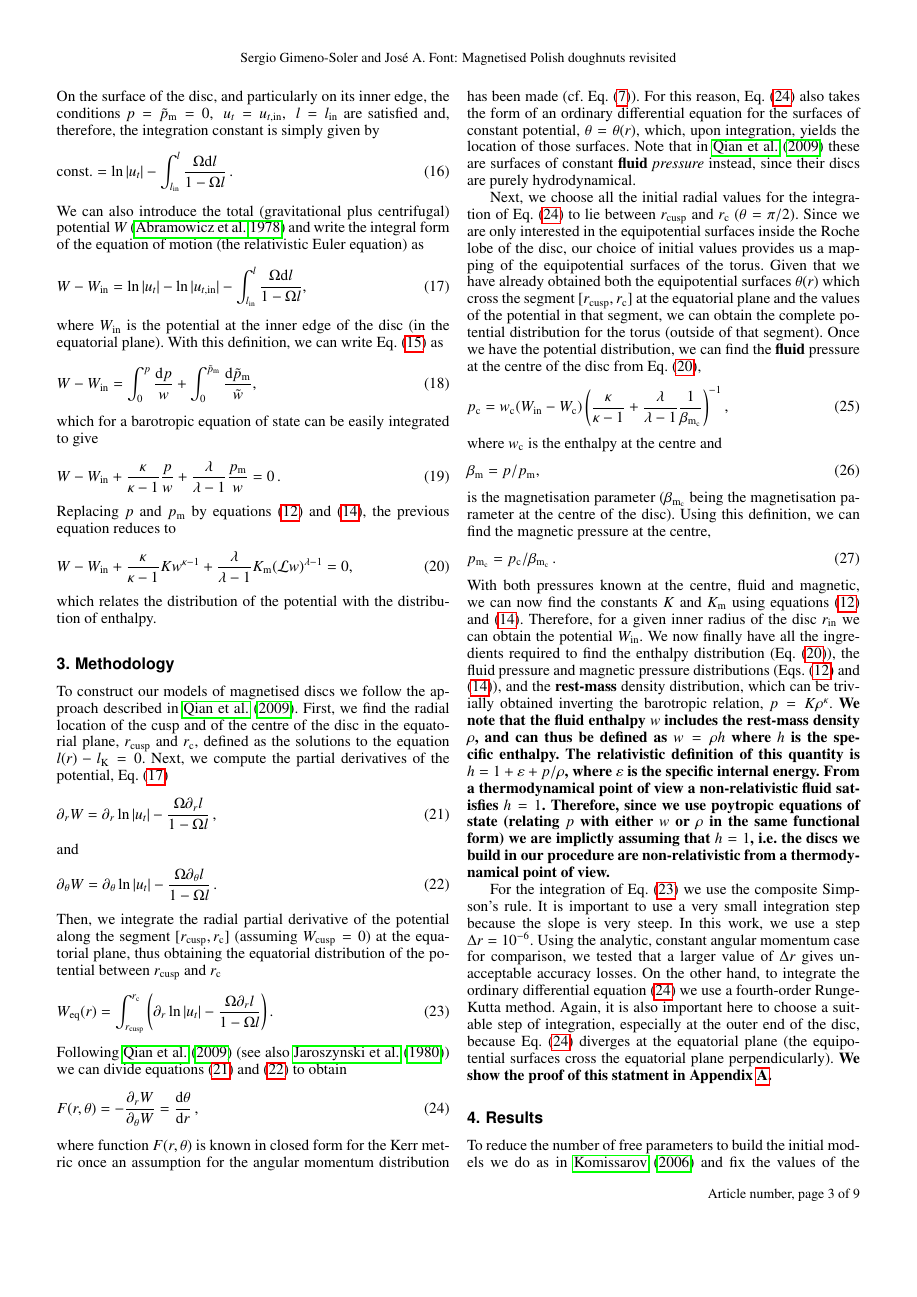
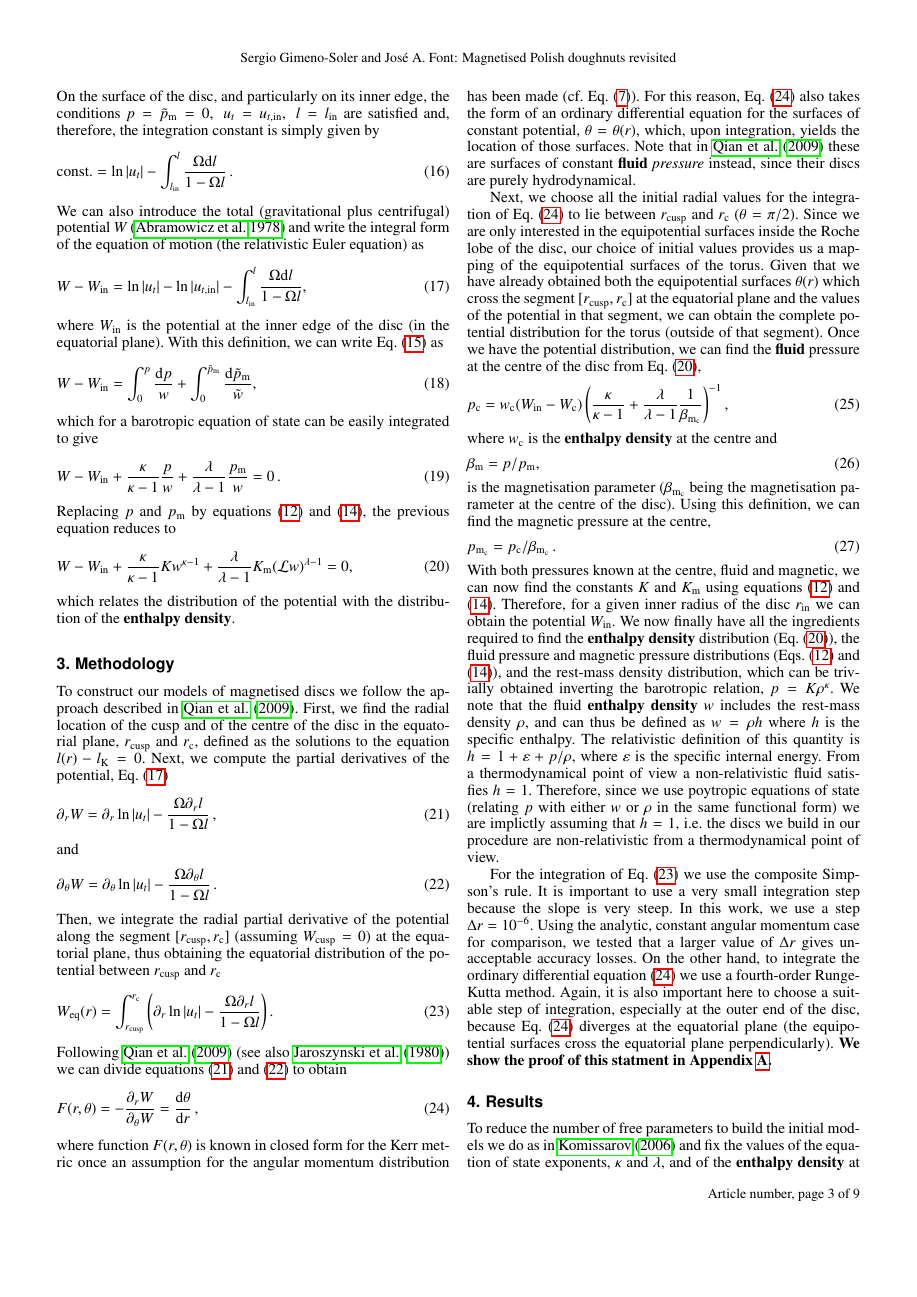
Before and after one commit to SergioGimeno/papers, a LaTeX paper (paper_revised_v2/paper_revised_v2.tex): page 3 of 9. Compiled offline with pdfLaTeX.

Commit message:
'enthalpy density'

```diff
--- a/paper_revised_v2/paper_revised_v2.tex
+++ b/paper_revised_v2/paper_revised_v2.tex
@@ -171,7 +171,7 @@ W - W_{\rm{in}} + \frac{\kappa}{\kappa - 1} K w^{\kappa - 1} + \frac{\lambda
  - 1}K_{\mathrm{m}}(\mathcal{L} w)^{\lambda
  - 1} = 0,
 \end{equation}
-which relates the distribution of the potential with the distribution of enthalpy.
+which relates the distribution of the potential with the distribution of the {\bf enthalpy density}.
 
 %%%%%%%%%%%%
 \section{Methodology}
@@ -214,7 +214,7 @@ p_{\mathrm{c}} = w_{\mathrm{c}}(W_{\mathrm{in}} - W_{\mathrm{c}})\left(\frac{\ka
 }{\lambda
  - 1}\frac{1}{\beta_{\mathrm{m}_{\mathrm{c}}}}\right)^{-1},
 \end{equation}
-where $w_{\mathrm{c}}$ is the enthalpy at the centre and
+where $w_{\mathrm{c}}$ is the {\bf enthalpy density} at the centre and
 \begin{equation}
 \label{eq:beta_eq}
 \beta_{\mathrm{m}} = p/p_{\mathrm{m}},
@@ -223,10 +223,10 @@ is the magnetisation parameter ($\beta_{\mathrm{m}_{\mathrm{c}}}$ being the magn
 \begin{equation}
 p_{\mathrm{m_{\mathrm{c}}}} = p_{\mathrm{c}}/\beta_{\mathrm{m}_{\mathrm{c}}}\,.
 \end{equation}
-With both pressures known at the centre, fluid and magnetic, we can now find the constants $K$ and $K_{\mathrm{m}}$ using equations \eqref{eq:eos_fluid} and \eqref{eq:eos_mag}. Therefore, for a given inner radius of the disc $r_{\mathrm{in}}$ we can obtain the potential $W_{\mathrm{in}}$. We now finally have all the ingredients required to find the enthalpy distribution (Eq.~\eqref{eq:enthalpy_eq}), the fluid pressure and magnetic pressure distributions (Eqs.~\eqref{eq:eos_fluid} and \eqref{eq:eos_mag}), and the {\bf rest-mass} density distribution, which can be trivially obtained inverting the barotropic relation, $p = K \rho^{\kappa}$. {\bf We note that the fluid enthalpy $w$ includes the rest-mass density $\rho$, and can thus be defined as $w=\rho h$ where $h$ is the specific enthalpy. The relativistic definition of this quantity is $h=1+\varepsilon+p/\rho$, where $\varepsilon$ is
+With both pressures known at the centre, fluid and magnetic, we can now find the constants $K$ and $K_{\mathrm{m}}$ using equations \eqref{eq:eos_fluid} and \eqref{eq:eos_mag}. Therefore, for a given inner radius of the disc $r_{\mathrm{in}}$ we can obtain the potential $W_{\mathrm{in}}$. We now finally have all the ingredients required to find the {\bf enthalpy density} distribution (Eq.~\eqref{eq:enthalpy_eq}), the fluid pressure and magnetic pressure distributions (Eqs.~\eqref{eq:eos_fluid} and \eqref{eq:eos_mag}), and the rest-mass density distribution, which can be trivially obtained inverting the barotropic relation, $p = K \rho^{\kappa}$. We note that the fluid {\bf enthalpy density} $w$ includes the rest-mass density $\rho$, and can thus be defined as $w=\rho h$ where $h$ is the specific enthalpy. The relativistic definition of this quantity is $h=1+\varepsilon+p/\rho$, where $\varepsilon$ is
 the specific internal energy. From a thermodynamical point of view a non-relativistic fluid satisfies $h=1$. Therefore,
 since we use poytropic equations of state (relating $p$ with either $w$ or $\rho$ in the same functional form) we are
-implictly assuming that $h=1$, i.e.~the discs we build in our procedure are non-relativistic from a thermodynamical point of view.}
+implictly assuming that $h=1$, i.e.~the discs we build in our procedure are non-relativistic from a thermodynamical point of view.
 %{\bf We note that the specific internal energy $\varepsilon$ is needed to compute the enthalpy. We obtain
 %this quantity by combining the ideal fluid and the barotropic equations of state, which yields
 %$\varepsilon=\frac{K}{\kappa-1}\rho^{\kappa-1}$.}
@@ -299,7 +299,7 @@ C5 & $0.9$ & $0.0$ & $1.84$ &  $1.91$  & $-0.85$ & $1.35$ & --\\
 \label{results}
 %%%%%%%%%
 
-To reduce the number of free parameters to build the initial models we do as in~\citet{Komissarov:2006} and fix the values of the equation of state exponents, $\kappa$ and $\lambda$, and of the enthalpy at the disc centre, $w_{\mathrm{c}}$. More precisely, we choose $\kappa = \lambda = 4/3$ and $w_{\mathrm{c}} = 1$. This still leaves us with five parameters to control the size, shape, thickness, and magnetisation of the disc, namely the magnetisation parameter $\beta_{\mathrm{m}_{\mathrm{c}}}$, the parameters of the angular momentum distribution $\beta$ and $\gamma$, the black hole spin parameter $a$, and the inner radius of the disc $r_{\mathrm{in}}$. We build a series of 45 models, whose main features are summarised in Table~\ref{table:1} (for $\beta_{\mathrm{m}_{\mathrm{c}}} = 10^{3}$, i.e.~models where the effects of the magnetisation are unimportant), Table~\ref{table:2} ($\beta_{\mathrm{m}_{\mathrm{c}}} = 1$, i.e.~equipartition models), and Table~\ref{table:3} ($\beta_{\mathrm{m}_{\mathrm{c}}} = 10^{-3}$, i.e.~highly-magnetised models).
+To reduce the number of free parameters to build the initial models we do as in~\citet{Komissarov:2006} and fix the values of the equation of state exponents, $\kappa$ and $\lambda$, and of the {\bf enthalpy density} at the disc centre, $w_{\mathrm{c}}$. More precisely, we choose $\kappa = \lambda = 4/3$ and $w_{\mathrm{c}} = 1$. This still leaves us with five parameters to control the size, shape, thickness, and magnetisation of the disc, namely the magnetisation parameter $\beta_{\mathrm{m}_{\mathrm{c}}}$, the parameters of the angular momentum distribution $\beta$ and $\gamma$, the black hole spin parameter $a$, and the inner radius of the disc $r_{\mathrm{in}}$. We build a series of 45 models, whose main features are summarised in Table~\ref{table:1} (for $\beta_{\mathrm{m}_{\mathrm{c}}} = 10^{3}$, i.e.~models where the effects of the magnetisation are unimportant), Table~\ref{table:2} ($\beta_{\mathrm{m}_{\mathrm{c}}} = 1$, i.e.~equipartition models), and Table~\ref{table:3} ($\beta_{\mathrm{m}_{\mathrm{c}}} = 10^{-3}$, i.e.~highly-magnetised models).
 {\bf
 We note in particular that the radii of the maximum fluid pressure and magnetic pressure, $r_{{\rm{max}}}$ and $r_{{\mathrm{m, max}}}$, respectively, for the same value of $\beta_{\mathrm{m}_{\mathrm{c}}}$, never coincide. This also reflects the fact that constant fluid pressure surfaces do not coincide with constant magnetic pressure surfaces.}
 
```
Also changed, not shown: paper_revised_v2/paper_revised_v2.tex (4 more changed lines).
